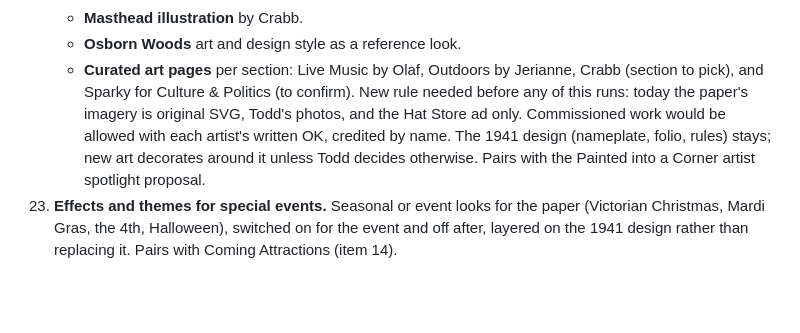
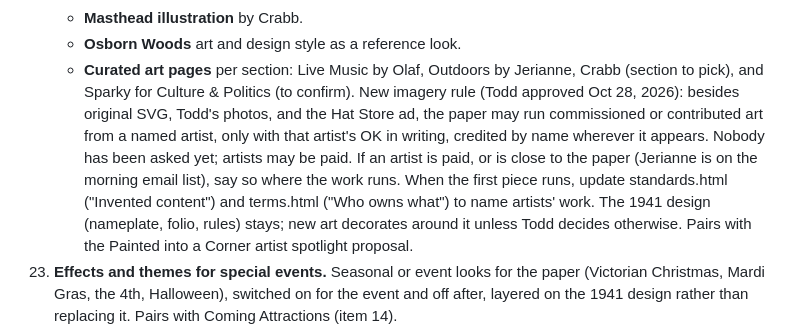
Before and after one commit to twahoske/nevadacitynugget, a Markdown page: ROADMAP.md, the part around the change. Rendered like a GitHub page; blank space fills up the shorter version.

Commit message:
Roadmap item 22: Todd approves commissioned art with written OK and credit
Co-Authored-By: Claude Opus 5.5 <noreply@anthropic.com>
Claude-Session: https://claude.ai/code/session_014PbCNnaKLy1cF7ZjfyR76J

```diff
--- a/ROADMAP.md
+++ b/ROADMAP.md
@@ -235,9 +235,12 @@ Todd's new batch, grouped. Each item waits on his answers to the open questions
     - **Osborn Woods** art and design style as a reference look.
     - **Curated art pages** per section: Live Music by Olaf, Outdoors by Jerianne, Crabb (section to
       pick), and Sparky for Culture & Politics (to confirm).
-    New rule needed before any of this runs: today the paper's imagery is original SVG, Todd's photos,
-    and the Hat Store ad only. Commissioned work would be allowed with each artist's written OK,
-    credited by name. The 1941 design (nameplate, folio, rules) stays; new art decorates around it unless
+    New imagery rule (Todd approved Oct 28, 2026): besides original SVG, Todd's photos, and the Hat Store ad,
+    the paper may run commissioned or contributed art from a named artist, only with that artist's OK in
+    writing, credited by name wherever it appears. Nobody has been asked yet; artists may be paid. If an
+    artist is paid, or is close to the paper (Jerianne is on the morning email list), say so where the work
+    runs. When the first piece runs, update standards.html ("Invented content") and terms.html ("Who owns
+    what") to name artists' work. The 1941 design (nameplate, folio, rules) stays; new art decorates around it unless
     Todd decides otherwise. Pairs with the Painted into a Corner artist spotlight proposal.
 23. **Effects and themes for special events.** Seasonal or event looks for the paper (Victorian Christmas,
     Mardi Gras, the 4th, Halloween), switched on for the event and off after, layered on the 1941 design
```
